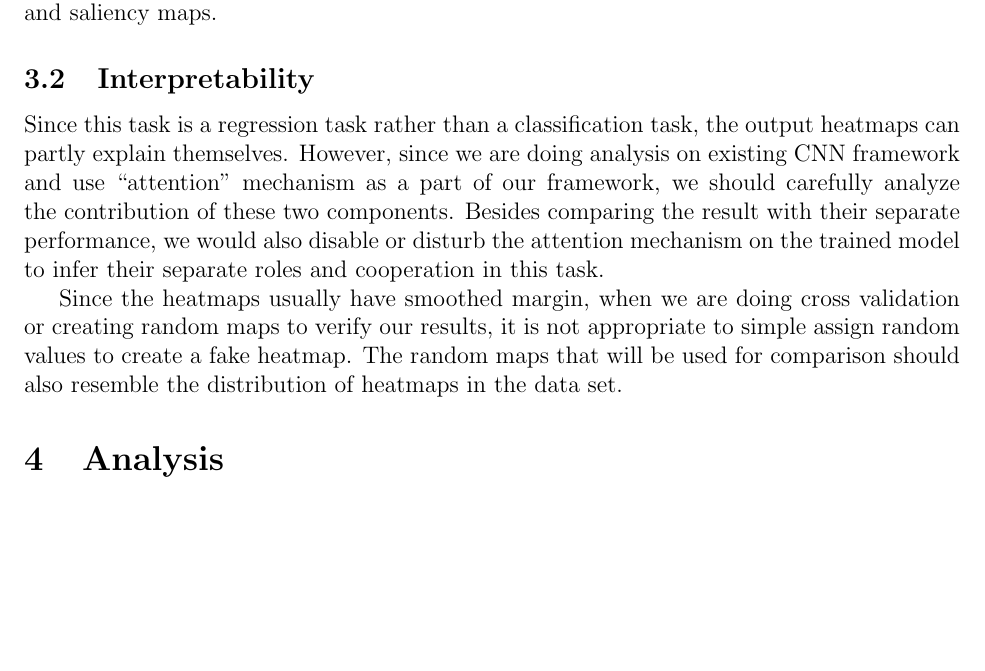
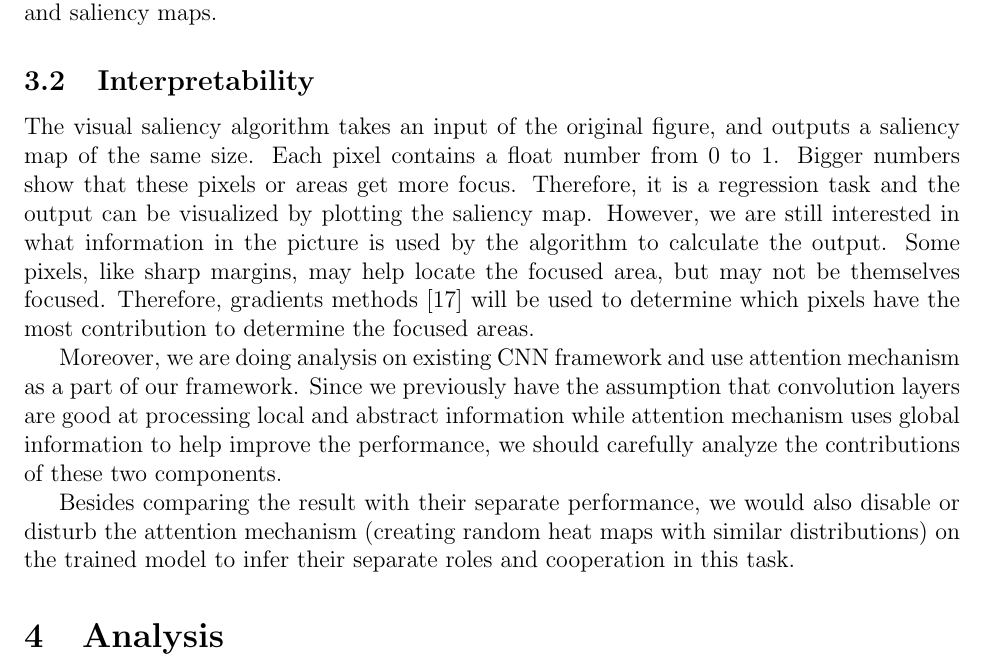
Before and after one commit to Freddiechang/CMPUT566, a LaTeX document (documents/proposal/proposal.tex): part of page 4 of 7 before the commit and part of page 4 of 8 after it, cut so that both start at the same text, the shorter picture padded with empty space. Compiled offline with pdfLaTeX.

Commit message:
Create proposal.tex
Based on the professor's comments, I do some modification.
More will be amended when you get up next morning!

```diff
--- a/documents/proposal/proposal.tex
+++ b/documents/proposal/proposal.tex
@@ -132,12 +132,13 @@ the test set is released without fixation maps and saliency maps.
 
 \subsection{Interpretability}
 
-Since this task is a regression task rather than a classification task, the output heatmaps can partly explain themselves.
-However, since we are doing analysis on existing CNN framework and use “attention” mechanism as a part of our framework, we should carefully analyze the contribution of these two components.
-Besides comparing the result with their separate performance, we would also disable or disturb the attention mechanism on the trained model to infer their separate roles and cooperation in this task.
+The visual saliency algorithm takes an input of the original figure, and outputs a saliency map of the same size. Each pixel contains a float number from 0 to 1. Bigger numbers show that these pixels or areas get more focus. Therefore, it is a regression task and the output can be visualized by plotting the saliency map.
+However, we are still interested in what information in the picture is used by the algorithm to calculate the output. Some pixels, like sharp margins, may help locate the focused area, but may not be themselves focused.
+Therefore, gradients methods \cite{sundararajan2017axiomatic} will be used to determine which pixels have the most contribution to determine the focused areas.
 
-Since the heatmaps usually have smoothed margin, when we are doing cross validation or creating random maps to verify our results, it is not appropriate to simple assign random values to create a fake heatmap.
-The random maps that will be used for comparison should also resemble the distribution of heatmaps in the data set.
+Moreover, we are doing analysis on existing CNN framework and use attention mechanism as a part of our framework. Since we previously have the assumption that convolution layers are good at processing local and abstract information while attention mechanism uses global information to help improve the performance, we should carefully analyze the contributions of these two components.
+
+Besides comparing the result with their separate performance, we would also disable or disturb the attention mechanism (creating random heat maps with similar distributions) on the trained model to infer their separate roles and cooperation in this task.
 
 \section{Analysis}
 \subsection{Algorithm}
```
